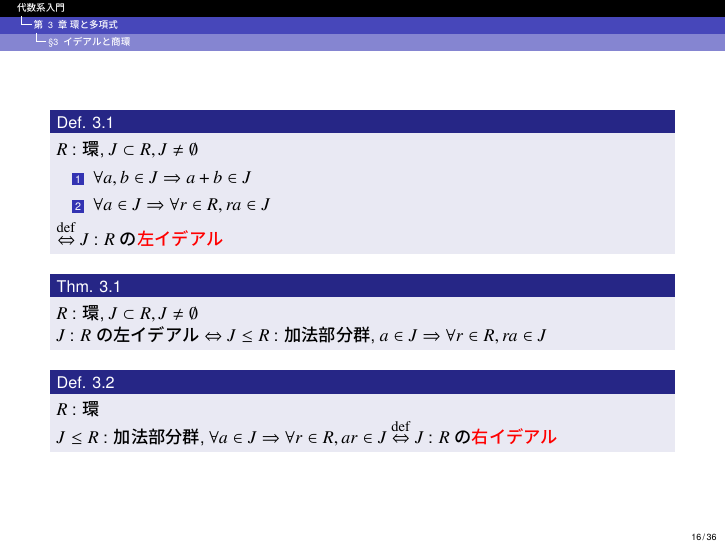
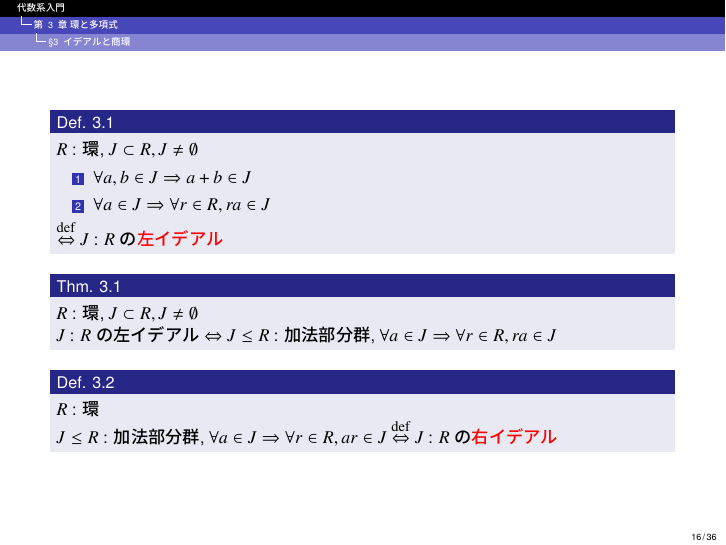
Before and after one commit to imamuray/algebraic-systems, LaTeX slides (ch03-ring-and-polynomial/ch03-ring-and-polynomial.tex): page 16 of 36. The pictures show the PDF file ch03-ring-and-polynomial/ch03-ring-and-polynomial.pdf that the author committed with the source.

Commit message:
軽微な修正

```diff
--- a/ch03-ring-and-polynomial/ch03-ring-and-polynomial.tex
+++ b/ch03-ring-and-polynomial/ch03-ring-and-polynomial.tex
@@ -346,7 +346,7 @@
 
       \begin{thm}
         $R$ : 環, $J \subset R, J \neq \emptyset$ \\
-        $J$ : $R$の左イデアル $\Leftrightarrow$ $J \le R$ : 加法部分群, $a \in J \Rightarrow \forall r \in R, ra \in J$
+        $J$ : $R$の左イデアル $\Leftrightarrow$ $J \le R$ : 加法部分群, $\forall a \in J \Rightarrow \forall r \in R, ra \in J$
       \end{thm}
 
       \begin{defn}
```
Also changed, not shown: ch03-ring-and-polynomial/ch03-ring-and-polynomial.pdf, 1 other file.
